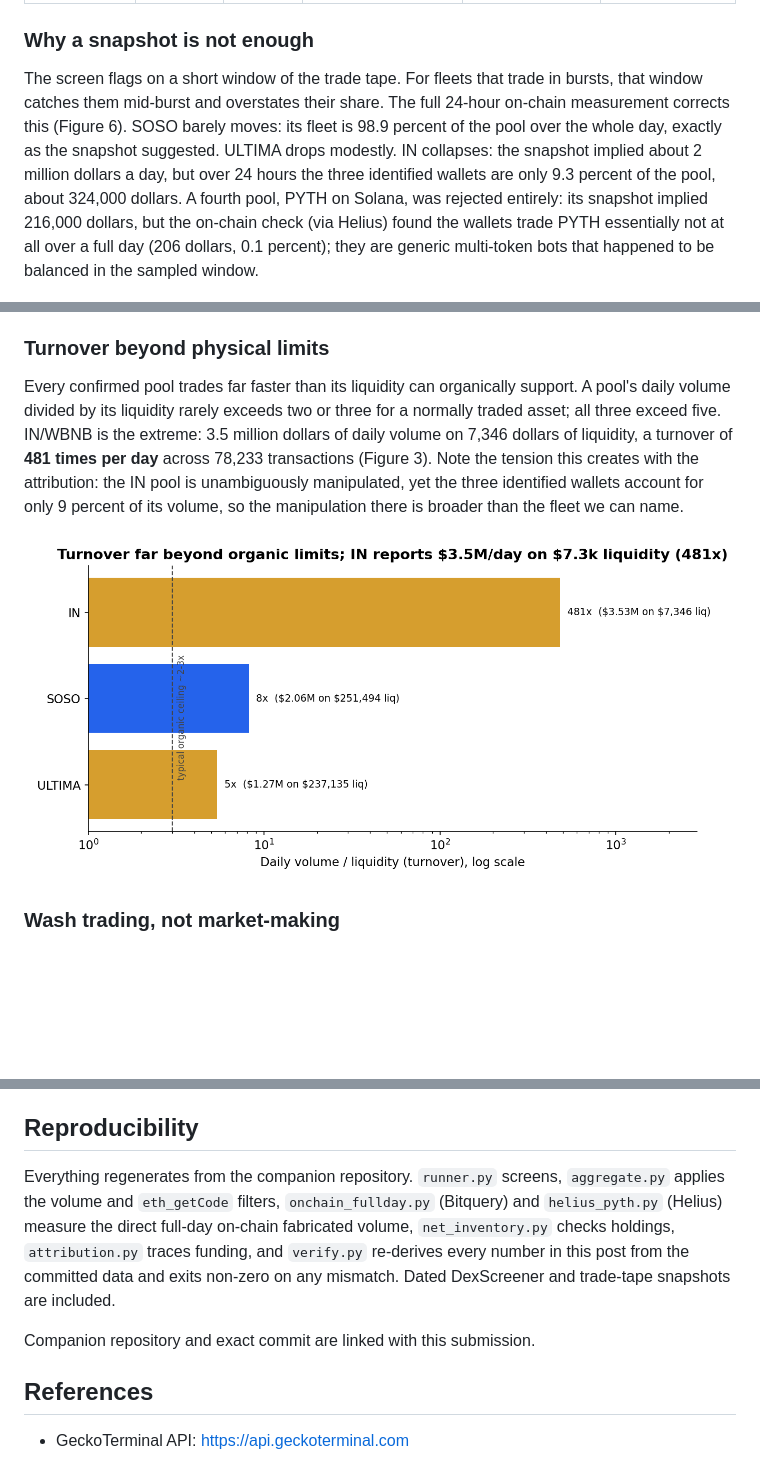
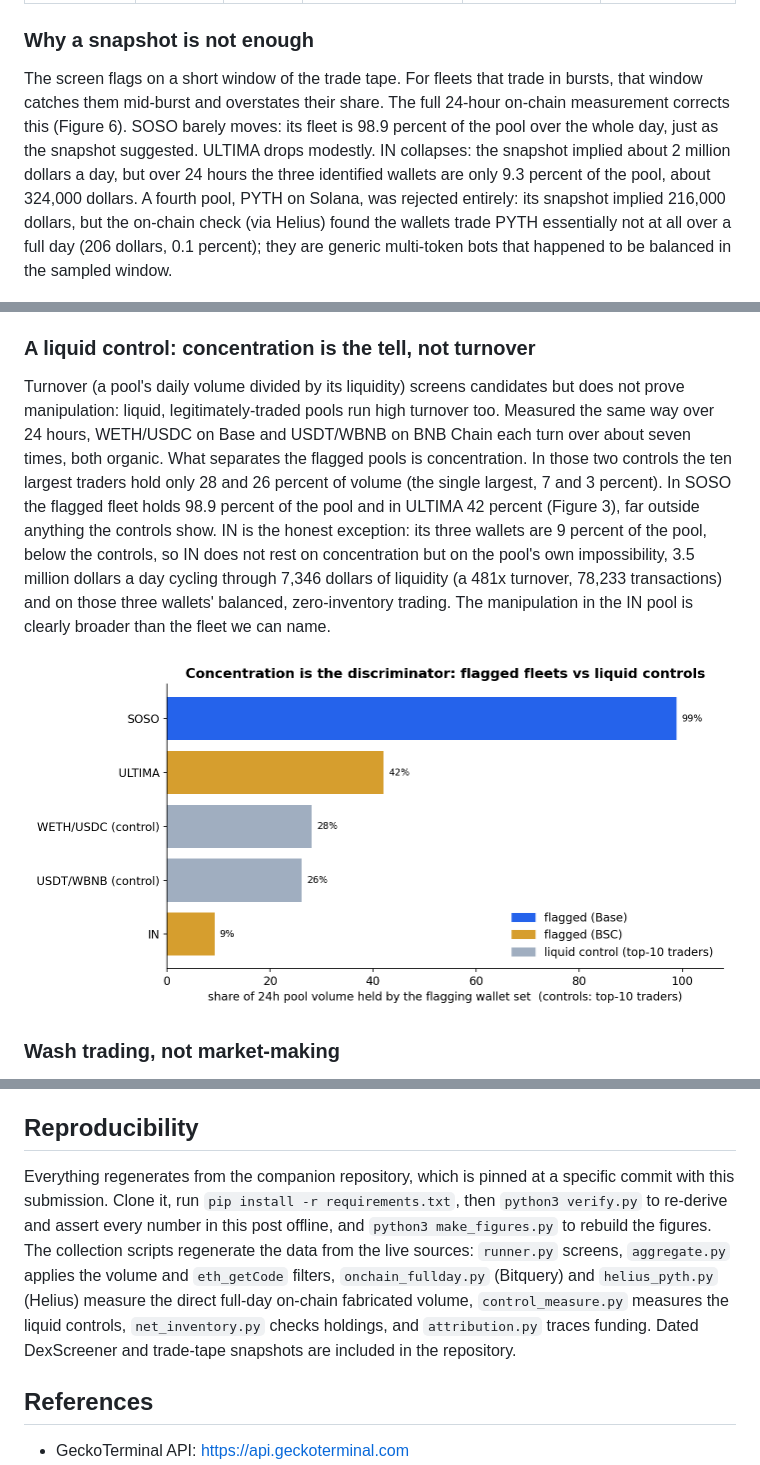
Before and after one commit to mkzung/dex-volume-integrity, a Markdown page: post/index.md, 3 parts joined by grey strips. GitHub-like rendering; pictures changed too: post/fig3_concentration.png (added), post/fig3_turnover.png (deleted); blank space fills up the shorter version.

```diff
--- a/post/index.md
+++ b/post/index.md
@@ -54,7 +56,7 @@ Of 73 screened pools, 10 flagged on mechanics and 9 were sustained. Three cleare
 
 ### Why a snapshot is not enough
 
-The screen flags on a short window of the trade tape. For fleets that trade in bursts, that window catches them mid-burst and overstates their share. The full 24-hour on-chain measurement corrects this (Figure 6). SOSO barely moves: its fleet is 98.9 percent of the pool over the whole day, exactly as the snapshot suggested. ULTIMA drops modestly. IN collapses: the snapshot implied about 2 million dollars a day, but over 24 hours the three identified wallets are only 9.3 percent of the pool, about 324,000 dollars. A fourth pool, PYTH on Solana, was rejected entirely: its snapshot implied 216,000 dollars, but the on-chain check (via Helius) found the wallets trade PYTH essentially not at all over a full day (206 dollars, 0.1 percent); they are generic multi-token bots that happened to be balanced in the sampled window.
+The screen flags on a short window of the trade tape. For fleets that trade in bursts, that window catches them mid-burst and overstates their share. The full 24-hour on-chain measurement corrects this (Figure 6). SOSO barely moves: its fleet is 98.9 percent of the pool over the whole day, just as the snapshot suggested. ULTIMA drops modestly. IN collapses: the snapshot implied about 2 million dollars a day, but over 24 hours the three identified wallets are only 9.3 percent of the pool, about 324,000 dollars. A fourth pool, PYTH on Solana, was rejected entirely: its snapshot implied 216,000 dollars, but the on-chain check (via Helius) found the wallets trade PYTH essentially not at all over a full day (206 dollars, 0.1 percent); they are generic multi-token bots that happened to be balanced in the sampled window.
 
 ![Sampled-window estimate versus direct on-chain measurement](fig6_window_vs_onchain.png)
 
@@ -68,11 +70,11 @@ Three pools flagged on mechanics were dropped because the independent source sho
 
 Two pools cleared the volume check but failed the contract check. DUAL/ETH on Base is a Uniswap v4 pool whose flagged fleet is nine smart contracts and a single externally-owned wallet; BASED/USDT on BNB Chain has one externally-owned wallet and one contract. Balanced flow routed through shared contracts cannot be separated from organic trading aggregated by a router, so both are dropped. This also corrects a tempting but wrong inference: the wallet that appears in both the BASED and ARX fleets is itself a contract, which is why it shows up across pools. It is shared infrastructure, not a shared operator.
 
-### Turnover beyond physical limits
+### A liquid control: concentration is the tell, not turnover
 
-Every confirmed pool trades far faster than its liquidity can organically support. A pool's daily volume divided by its liquidity rarely exceeds two or three for a normally traded asset; all three exceed five. IN/WBNB is the extreme: 3.5 million dollars of daily volume on 7,346 dollars of liquidity, a turnover of **481 times per day** across 78,233 transactions (Figure 3). Note the tension this creates with the attribution: the IN pool is unambiguously manipulated, yet the three identified wallets account for only 9 percent of its volume, so the manipulation there is broader than the fleet we can name.
+Turnover (a pool's daily volume divided by its liquidity) screens candidates but does not prove manipulation: liquid, legitimately-traded pools run high turnover too. Measured the same way over 24 hours, WETH/USDC on Base and USDT/WBNB on BNB Chain each turn over about seven times, both organic. What separates the flagged pools is concentration. In those two controls the ten largest traders hold only 28 and 26 percent of volume (the single largest, 7 and 3 percent). In SOSO the flagged fleet holds 98.9 percent of the pool and in ULTIMA 42 percent (Figure 3), far outside anything the controls show. IN is the honest exception: its three wallets are 9 percent of the pool, below the controls, so IN does not rest on concentration but on the pool's own impossibility, 3.5 million dollars a day cycling through 7,346 dollars of liquidity (a 481x turnover, 78,233 transactions) and on those three wallets' balanced, zero-inventory trading. The manipulation in the IN pool is clearly broader than the fleet we can name.
 
-![Turnover (daily volume / liquidity)](fig3_turnover.png)
+![Volume concentration: flagged fleets versus liquid controls](fig3_concentration.png)
 
 ### Wash trading, not market-making
 
@@ -106,9 +108,7 @@ The on-chain figure counts only the identified fleet; the IN pool in particular
 
 ## Reproducibility
 
-Everything regenerates from the companion repository. `runner.py` screens, `aggregate.py` applies the volume and `eth_getCode` filters, `onchain_fullday.py` (Bitquery) and `helius_pyth.py` (Helius) measure the direct full-day on-chain fabricated volume, `net_inventory.py` checks holdings, `attribution.py` traces funding, and `verify.py` re-derives every number in this post from the committed data and exits non-zero on any mismatch. Dated DexScreener and trade-tape snapshots are included.
-
-Companion repository and exact commit are linked with this submission.
+Everything regenerates from the companion repository, which is pinned at a specific commit with this submission. Clone it, run `pip install -r requirements.txt`, then `python3 verify.py` to re-derive and assert every number in this post offline, and `python3 make_figures.py` to rebuild the figures. The collection scripts regenerate the data from the live sources: `runner.py` screens, `aggregate.py` applies the volume and `eth_getCode` filters, `onchain_fullday.py` (Bitquery) and `helius_pyth.py` (Helius) measure the direct full-day on-chain fabricated volume, `control_measure.py` measures the liquid controls, `net_inventory.py` checks holdings, and `attribution.py` traces funding. Dated DexScreener and trade-tape snapshots are included in the repository.
 
 ## References
 
```
Also changed, not shown: other parts of post/index.md (+2 -0 lines), README.md (+8 -5 lines), figures/fig3_concentration.png (added), figures/fig3_turnover.png (deleted), 5 other files.
